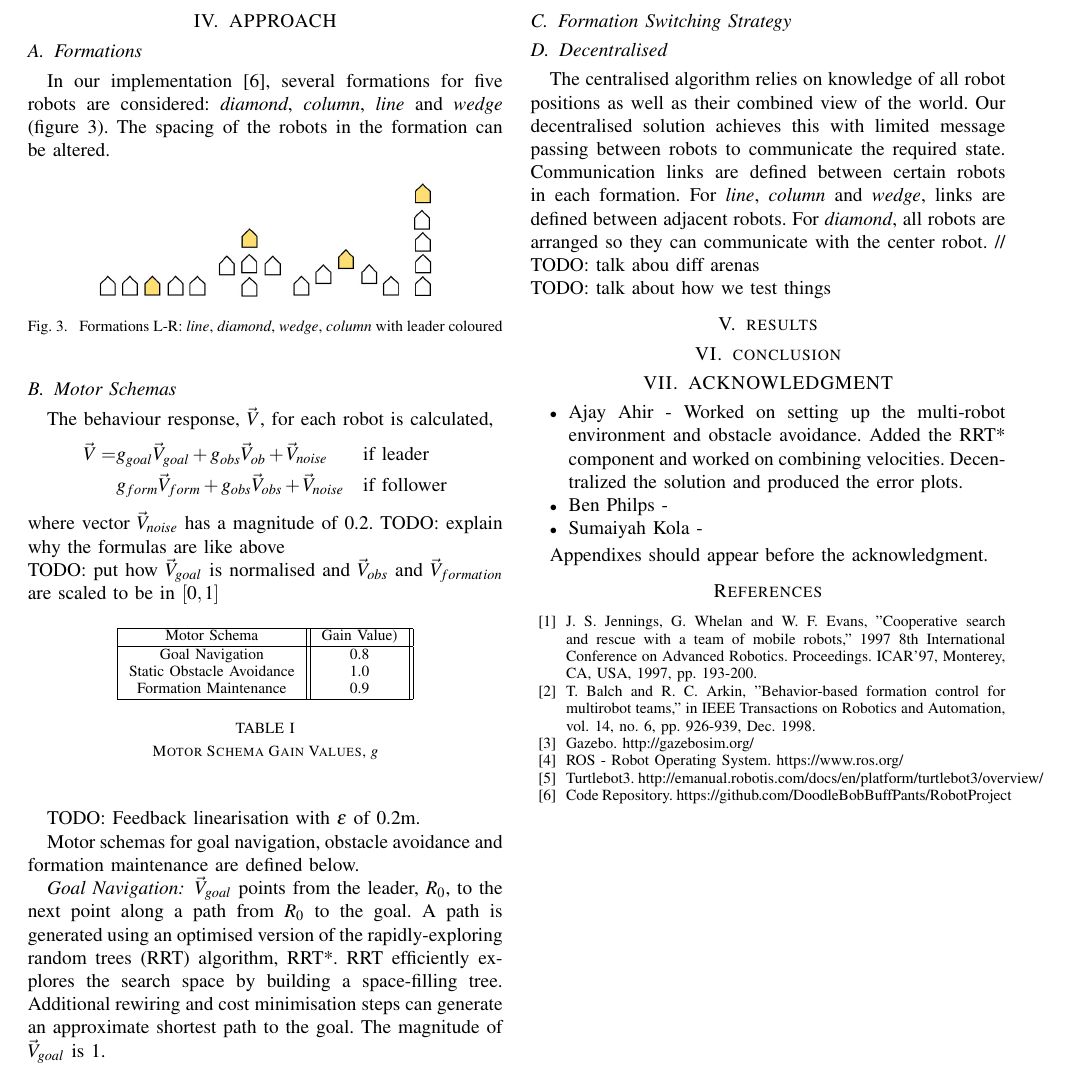
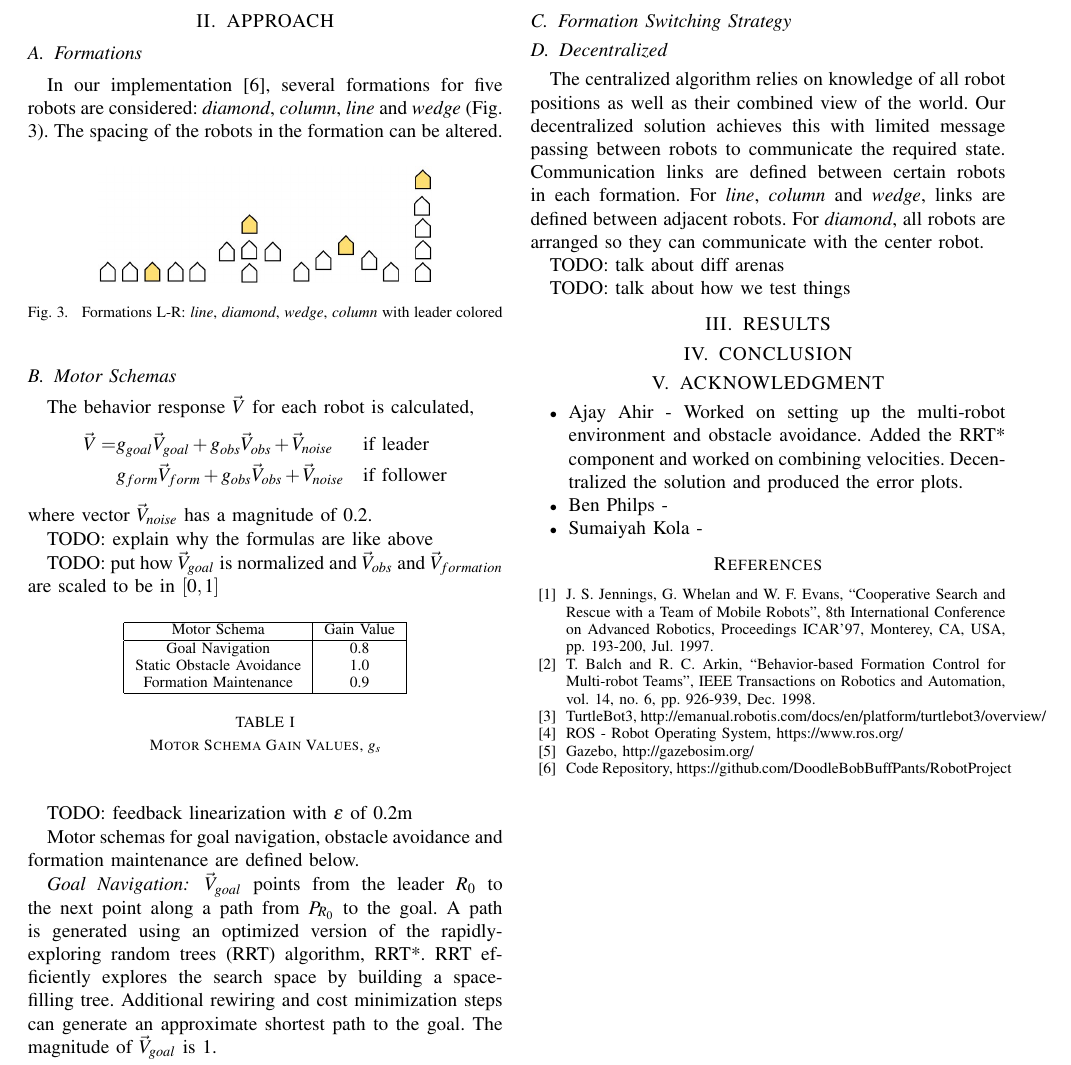
Before and after one commit to DoodleBobBuffPants/RobotProject, a LaTeX paper (Report/Report.tex): part of page 2 of 2, cut so that both start at the same text. Compiled offline with pdfLaTeX.

Commit message:
stylistic changes
use american spelling, use correct quotations (latex starts with a backtick), make a sentence easier to read, subscript the gain so it doesnt seem like a constant, make references the same structure

```diff
--- a/Report/Report.tex
+++ b/Report/Report.tex
@@ -94,49 +93,55 @@ Our evaluation considers the performance of robot formations in multiple arenas
 \end{figure}
 
 \section{APPROACH}
+
 \subsection{Formations}
-In our implementation \cite{repository}, several formations for five robots are considered: \textit{diamond}, \textit{column}, \textit{line} and \textit{wedge} (figure \ref{formation_shapes}). The spacing of the robots in the formation can be altered.
+
+In our implementation \cite{repository}, several formations for five robots are considered: \textit{diamond}, \textit{column}, \textit{line} and \textit{wedge} (Fig. \ref{formation_shapes}). The spacing of the robots in the formation can be altered.
 
 \begin{figure}[thpb]
 \centering
 \includegraphics[width=0.7\linewidth]{images/formation_shapes.jpg}
-\caption{Formations L-R: \textit{line}, \textit{diamond}, \textit{wedge}, \textit{column} with leader coloured}
+\caption{Formations L-R: \textit{line}, \textit{diamond}, \textit{wedge}, \textit{column} with leader colored}
 \label{formation_shapes}
 \end{figure}
 
 \subsection{Motor Schemas}
-The behaviour response, $\vec{V}$, for each robot is calculated,
+
+The behavior response $\vec{V}$ for each robot is calculated,
 \begin{equation*}
 \begin{aligned}
-\vec{V} =   & g_{goal} \vec{V}_{goal} + g_{obs} \vec{V}_{ob} + \vec{V}_{noise}        && \text{if leader}\\
+\vec{V} = & g_{goal} \vec{V}_{goal} + g_{obs} \vec{V}_{obs} + \vec{V}_{noise}        && \text{if leader}\\
               & g_{form} \vec{V}_{form} + g_{obs} \vec{V}_{obs} + \vec{V}_{noise}       && \text{if follower}\\
 \end{aligned}
 \end{equation*}
 where vector $\vec{V}_{noise}$ has a magnitude of 0.2.
-TODO: explain why the formulas are like above \\
-TODO: put how $\vec{V}_{goal}$ is normalised and $\vec{V}_{obs}$ and $\vec{V}_{formation}$ are scaled to be in $[0,1]$
+
+TODO: explain why the formulas are like above
+
+TODO: put how $\vec{V}_{goal}$ is normalized and $\vec{V}_{obs}$ and $\vec{V}_{formation}$ are scaled to be in $[0,1]$
 
 \begin{table}[h]
-\label{table_example}
 \begin{center}
-\begin{tabular}{|c||c||c c|}
+\begin{tabular}{|c|c|c c|}
 \hline
-Motor Schema & Gain Value)\\
+Motor Schema & Gain Value \\
 \hline
-Goal Navigation             & 0.8 \\
+Goal Navigation                & 0.8 \\
 Static Obstacle Avoidance   & 1.0 \\
-Formation Maintenance       & 0.9 \\
+Formation Maintenance      & 0.9 \\
 \hline
 \end{tabular}
 \end{center}
-\caption{Motor Schema Gain Values, $g$}
+\caption{Motor Schema Gain Values, $g_s$}
+\label{table_example}
 \end{table}
 
-TODO: Feedback linearisation with $\epsilon$ of 0.2m.
+TODO: feedback linearization with $\epsilon$ of 0.2m
 
 Motor schemas for goal navigation, obstacle avoidance and formation maintenance are defined below.
 
 \subsubsection*{Goal Navigation}
-$\vec{V}_{goal}$ points from the leader, $R_0$, to the next point along a path from $R_0$ to the goal. A path is generated using an optimised version of the rapidly-exploring random trees (RRT) algorithm, RRT*. RRT efficiently explores the search space by building a space-filling tree. Additional rewiring and cost minimisation steps can generate an approximate shortest path to the goal. The magnitude of $\vec{V}_{goal}$ is 1.
+
+$\vec{V}_{goal}$ points from the leader $R_0$ to the next point along a path from $P_{R_0}$ to the goal. A path is generated using an optimized version of the rapidly-exploring random trees (RRT) algorithm, RRT*. RRT efficiently explores the search space by building a space-filling tree. Additional rewiring and cost minimization steps can generate an approximate shortest path to the goal. The magnitude of $\vec{V}_{goal}$ is 1.
 
 \subsubsection*{Static Obstacle Avoidance}
@@ -156,21 +163,22 @@ $\vec{V}_{goal}$ points from the leader, $R_0$, to the next point along a path f
 \end{tabular}
 \end{center}
 \caption{Formation Maintenance Parameters}
+\label{table_formation}
 \end{table}
 
 \subsection{Formation Switching Strategy}
-\subsection{Decentralised}
-The centralised algorithm relies on knowledge of all robot positions as well as their combined view of the world. Our decentralised solution achieves this with limited message passing between robots to communicate the required state. Communication links are defined between certain robots in each formation. For \textit{line}, \textit{column} and \textit{wedge}, links are defined between adjacent robots. For \textit{diamond}, all robots are arranged so they can communicate with the center robot.
-//
-TODO: talk abou diff arenas \\
+
+\subsection{Decentralized}
+
+The centralized algorithm relies on knowledge of all robot positions as well as their combined view of the world. Our decentralized solution achieves this with limited message passing between robots to communicate the required state. Communication links are defined between certain robots in each formation. For \textit{line}, \textit{column} and \textit{wedge}, links are defined between adjacent robots. For \textit{diamond}, all robots are arranged so they can communicate with the center robot.
+
+TODO: talk about diff arenas
+
 TODO: talk about how we test things
 
-\section{results}
+\section{RESULTS}
 
-\section{conclusion}
-
-
-
+\section{CONCLUSION}
 
 \addtolength{\textheight}{-12cm}   % This command serves to balance the column lengths
                                                % on the last page of the document manually. It shortens
@@ -190,21 +198,17 @@ TODO: talk about how we test things
 
 %%%%%%%%%%%%%%%%%%%%%%%%%%%%%%%%%%%%%%%%%%%%%%%%%%%%%%%%%%%%%%%%%%%%%%%%%%%%%%%%
 
-Appendixes should appear before the acknowledgment.
-
 \begin{thebibliography}{99}
 
-\bibitem{c1} J. S. Jennings, G. Whelan and W. F. Evans, "Cooperative search and rescue with a team of mobile robots," 1997 8th International Conference on Advanced Robotics. Proceedings. ICAR'97, Monterey, CA, USA, 1997, pp. 193-200.
-\bibitem{c2} T. Balch and R. C. Arkin, "Behavior-based formation control for multirobot teams," in IEEE Transactions on Robotics and Automation, vol. 14, no. 6, pp. 926-939, Dec. 1998.
-\bibitem{gazebo} Gazebo. http://gazebosim.org/
-\bibitem{ros} ROS - Robot Operating System. https://www.ros.org/
-\bibitem{turtlebot} Turtlebot3. http://emanual.robotis.com/docs/en/platform/turtlebot3/overview/
-\bibitem{repository} Code Repository. https://github.com/DoodleBobBuffPants/RobotProject
-%%%%%%%%%%%%%%%%%%%%%%%%%%%
+\bibitem{c1} J. S. Jennings, G. Whelan and W. F. Evans, ``Cooperative Search and Rescue with a Team of Mobile Robots'', 8th International Conference on Advanced Robotics, Proceedings ICAR'97, Monterey, CA, USA, pp. 193-200, Jul. 1997.
+
+\bibitem{c2} T. Balch and R. C. Arkin, ``Behavior-based Formation Control for Multi-robot Teams'', IEEE Transactions on Robotics and Automation, vol. 14, no. 6, pp. 926-939, Dec. 1998.
+
+\bibitem{turtlebot} TurtleBot3, http://emanual.robotis.com/docs/en/platform/turtlebot3/overview/
+\bibitem{ros} ROS - Robot Operating System, https://www.ros.org/
+\bibitem{gazebo} Gazebo, http://gazebosim.org/
+\bibitem{repository} Code Repository, https://github.com/DoodleBobBuffPants/RobotProject
 
 \end{thebibliography}
 
-
-
-
 \end{document}
```
Also changed, not shown: Report/Report.tex (43 more changed lines). Lines whose indentation alone changed are shown as unchanged.
